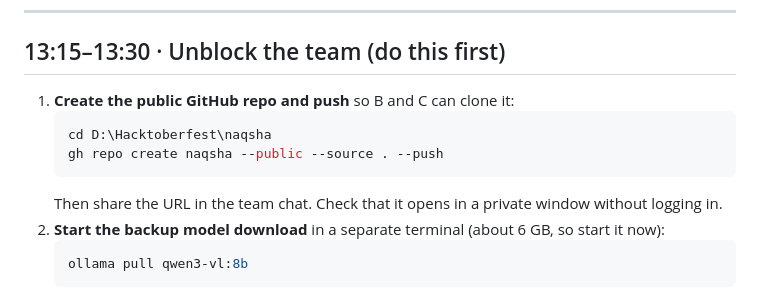
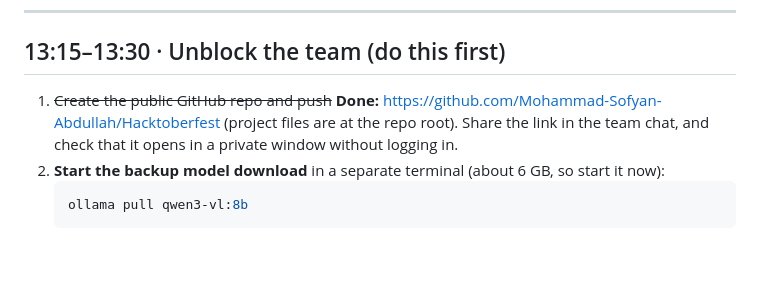
Before and after one commit to Mohammad-Sofyan-Abdullah/Hacktoberfest, a Markdown page: team/MEMBER_A.md, the part around the change. Drawn GitHub-style; blank space fills up the shorter version.

````diff
--- a/team/MEMBER_A.md
+++ b/team/MEMBER_A.md
@@ -10,12 +10,7 @@ Timeline assumes a 14:30 code freeze and a 15:00 finish. If the organizers annou
 
 ## 13:15–13:30 · Unblock the team (do this first)
 
-1. **Create the public GitHub repo and push** so B and C can clone it:
-   ```powershell
-   cd D:\Hacktoberfest\naqsha
-   gh repo create naqsha --public --source . --push
-   ```
-   Then share the URL in the team chat. Check that it opens in a private window without logging in.
+1. ~~Create the public GitHub repo and push~~ **Done:** https://github.com/Mohammad-Sofyan-Abdullah/Hacktoberfest (project files are at the repo root). Share the link in the team chat, and check that it opens in a private window without logging in.
 2. **Start the backup model download** in a separate terminal (about 6 GB, so start it now):
    ```powershell
    ollama pull qwen3-vl:8b
````
Also changed, not shown: team/MEMBER_B.md (+2 -2 lines), team/MEMBER_C.md (+2 -2 lines).
